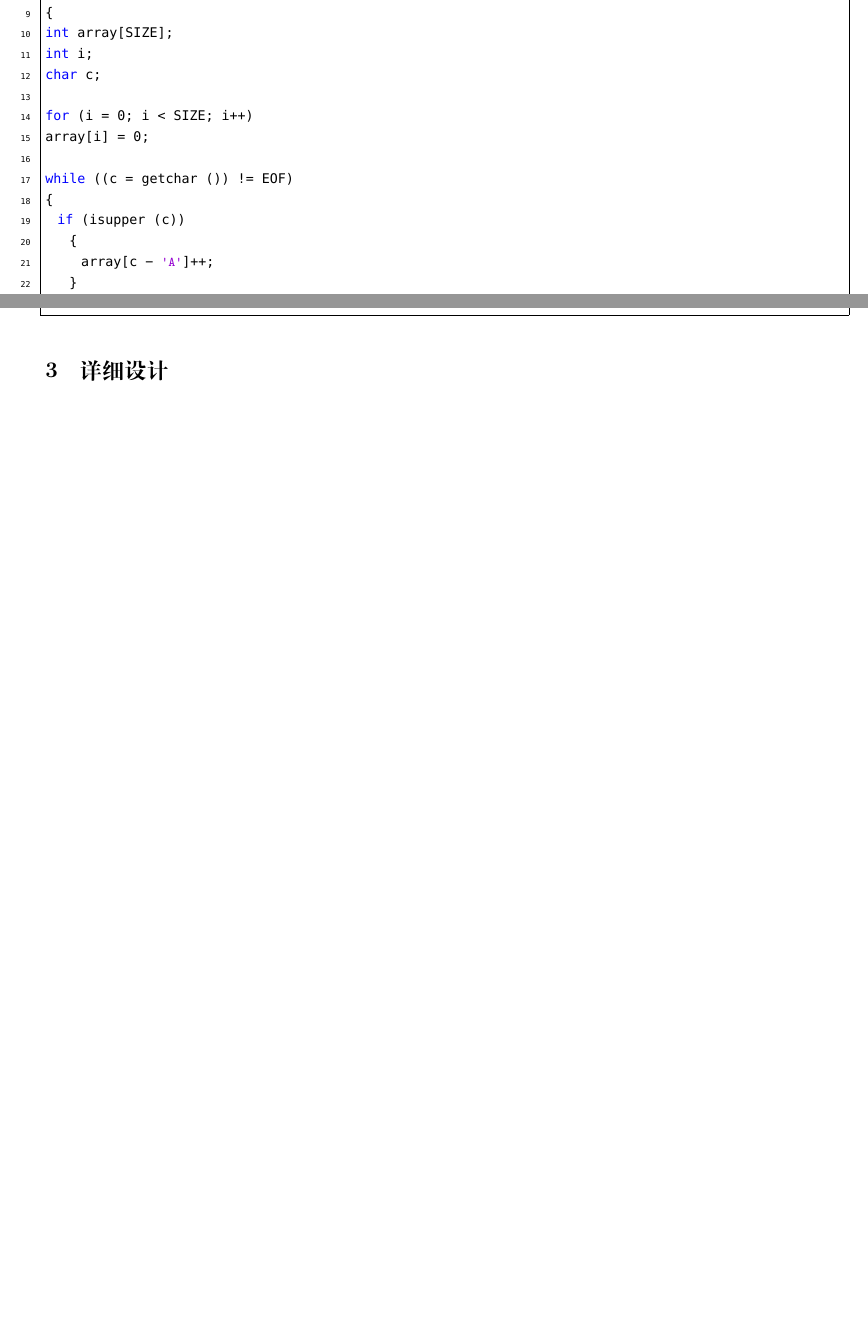
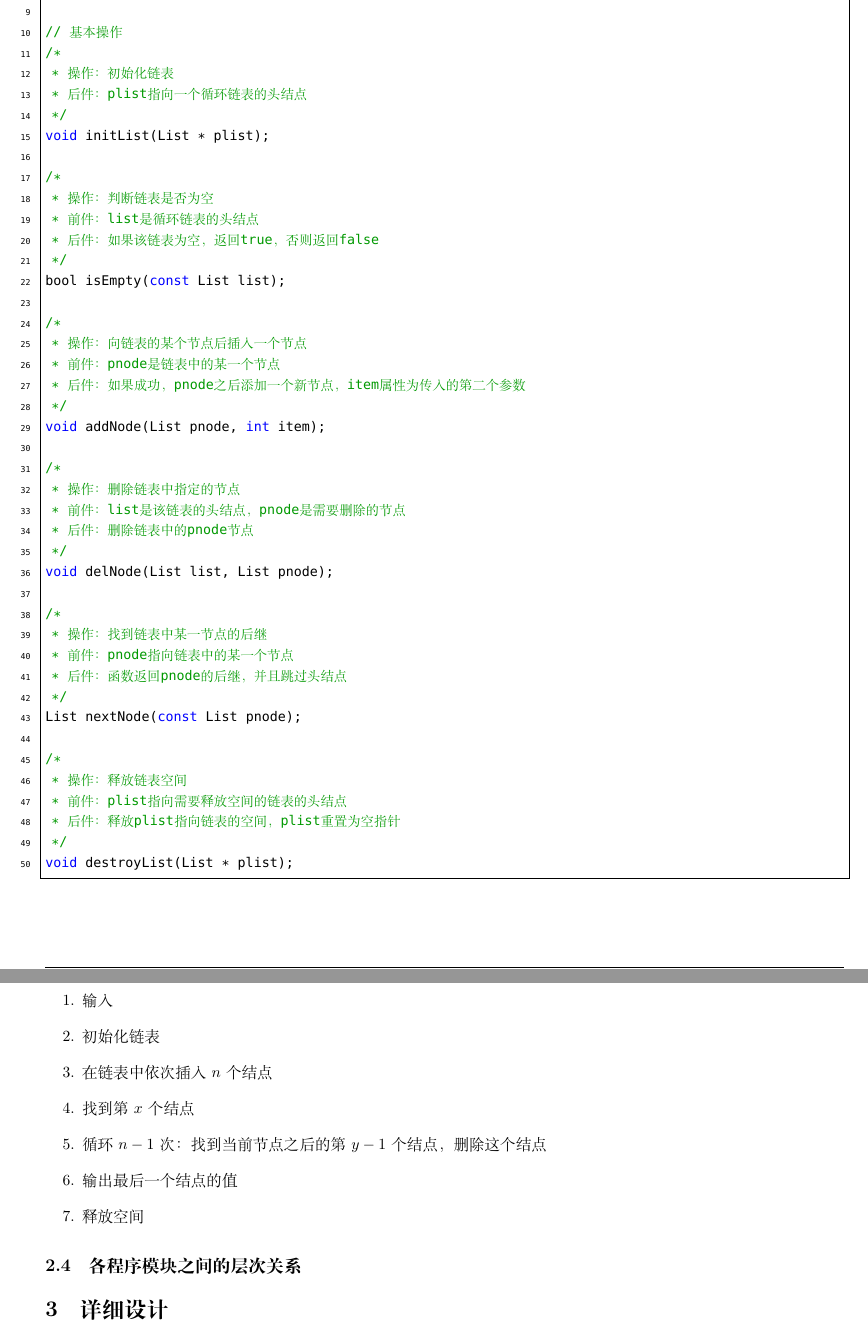
Before and after one commit to xqmmcqs/DS_Work, a LaTeX document (Lab1/Report.tex): two parts of pages 1 and 2 of 2 before the commit and two parts of pages 2 and 3 of 3 after it, joined at a grey line, cut so that both start at the same text, the shorter picture padded with empty space. Compiled offline with XeLaTeX; a missing font is replaced by an installed copy or a similar font.

Commit message:
update unfinished report

```diff
--- a/Lab1/Report.tex
+++ b/Lab1/Report.tex
@@ -91,25 +115,59 @@ int
-main (int argc, char *argv[])
-{
-int array[SIZE];
-int i;
-char c;
+// 基本操作
+/*
+ * 操作：初始化链表
+ * 后件：plist指向一个循环链表的头结点
+ */
+void initList(List * plist);
 
-for (i = 0; i < SIZE; i++)
-array[i] = 0;
+/*
+ * 操作：判断链表是否为空
+ * 前件：list是循环链表的头结点
+ * 后件：如果该链表为空，返回true，否则返回false
+ */
+bool isEmpty(const List list);
 
-while ((c = getchar ()) != EOF)
-{
-  if (isupper (c))
-    {
-      array[c - 'A']++;
-    }
-}
-for (i = 0; i < 26; i++)
-printf ("%c:%5d\n", (char) ('A' + i), array[i]);
+/*
+ * 操作：向链表的某个节点后插入一个节点
+ * 前件：pnode是链表中的某一个节点
+ * 后件：如果成功，pnode之后添加一个新节点，item属性为传入的第二个参数
+ */
+void addNode(List pnode, int item);
 
-return 0;
-}
+/*
+ * 操作：删除链表中指定的节点
+ * 前件：list是该链表的头结点，pnode是需要删除的节点
+ * 后件：删除链表中的pnode节点
+ */
+void delNode(List list, List pnode);
+
+/*
+ * 操作：找到链表中某一节点的后继
+ * 前件：pnode指向链表中的某一个节点
+ * 后件：函数返回pnode的后继，并且跳过头结点
+ */
+List nextNode(const List pnode);
+
+/*
+ * 操作：释放链表空间
+ * 前件：plist指向需要释放空间的链表的头结点
+ * 后件：释放plist指向链表的空间，plist重置为空指针
+ */
+void destroyList(List * plist);
 \end{lstlisting}
+
+\subsection{主程序的流程}
+
+\begin{enumerate}
+    \item 输入
+    \item 初始化链表
+    \item 在链表中依次插入$n$个结点
+    \item 找到第$x$个结点
+    \item 循环$n-1$次：找到当前节点之后的第$y-1$个结点，删除这个结点
+    \item 输出最后一个结点的值
+    \item 释放空间
+\end{enumerate}
+
+\subsection{各程序模块之间的层次关系}
 
 \section{详细设计}
 
```
Also changed, not shown: Lab1/Report.pdf, Lab1/Report.tex (64 more changed lines).
